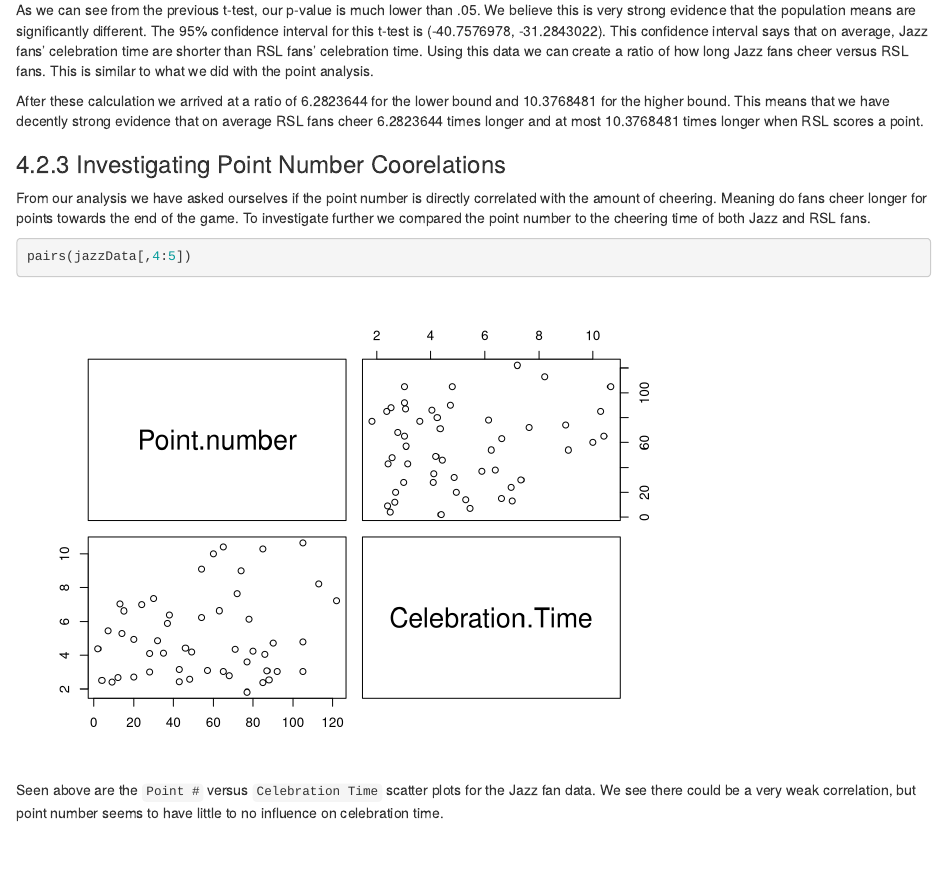
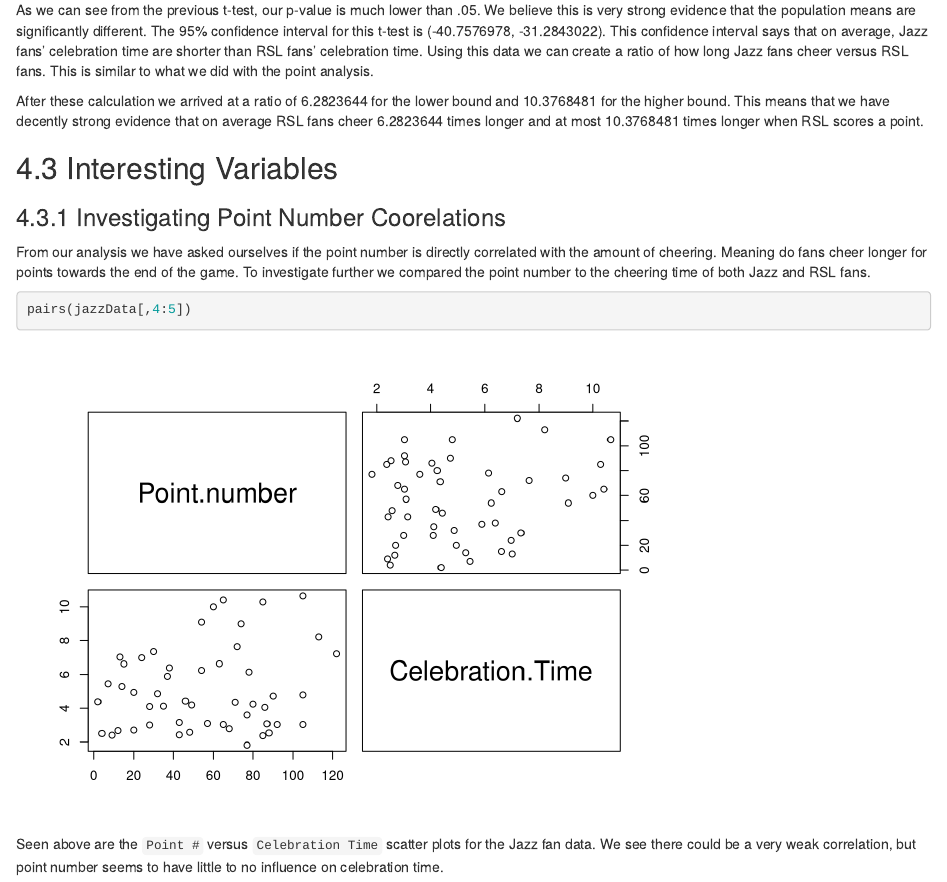
Before and after one commit to darren-rou/cs3130-final-s2022, an R Markdown document (cs3130Final.Rmd): the page in a window 1100 px wide, from 7770 px down. Rendered offline with R 4.5, knitr and Pandoc, with nearby package versions.

Commit message:
added header

```diff
--- a/cs3130Final.Rmd
+++ b/cs3130Final.Rmd
@@ -249,6 +249,8 @@
 
 After these calculation we arrived at a ratio of `r lowRatioCheer` for the lower bound and `r highRatioCheer` for the higher bound. This means that we have decently strong evidence that on average RSL fans cheer `r lowRatioCheer` times longer and at most `r highRatioCheer` times longer when RSL scores a point.
 
+## Interesting Variables
+
 ### Investigating Point Number Coorelations
 
 From our analysis we have asked ourselves if the point number is directly correlated with the amount of cheering. Meaning do fans cheer longer for points towards the end of the game. To investigate further we compared the point number to the cheering time of both Jazz and RSL fans.
```
Also changed, not shown: cs3130Final.html.
